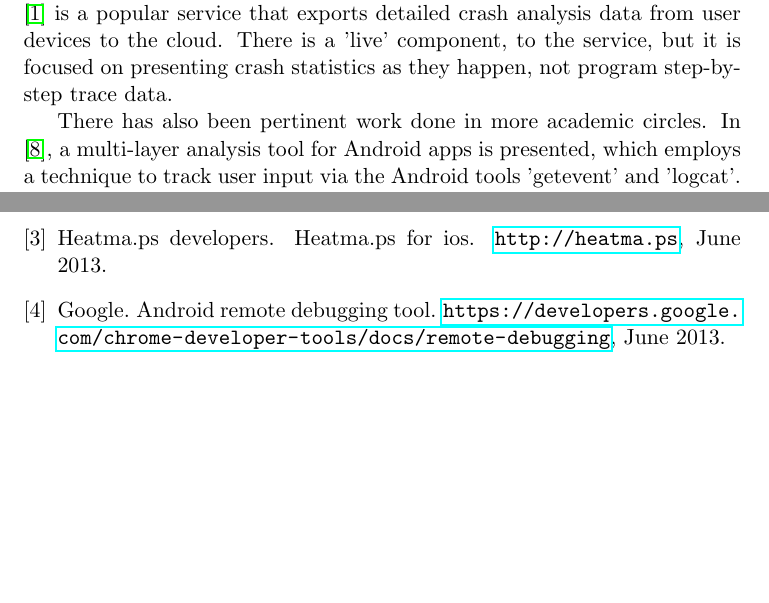
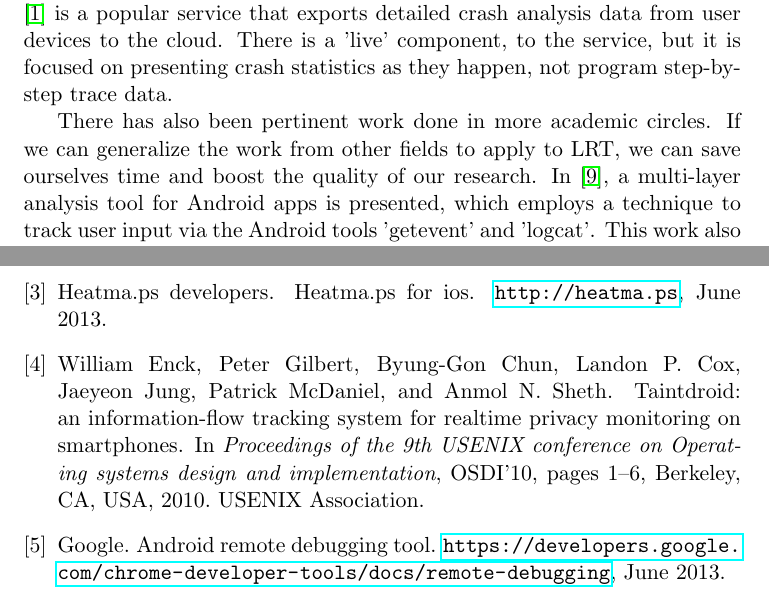
Before and after one commit to codyhanson/LRT, a LaTeX paper (papers/proposal/proposal.tex): two parts of pages 2 and 3 of 3 before the commit and two parts of pages 2 and 3 of 4 after it, joined at a grey line, cut so that both start at the same text, the shorter picture padded with empty space. Compiled offline with pdfLaTeX.

Commit message:
Related Works: reference TaintDroid and PeriodicTransfers

```diff
--- a/papers/proposal/proposal.tex
+++ b/papers/proposal/proposal.tex
@@ -72,8 +71,9 @@ crash analysis data from user devices to the cloud. There is a 'live' component,
 to the service, but it is focused on presenting crash statistics as they happen,
 not program step-by-step trace data.
 
-There has also been pertinent work done in more academic circles.
-In \cite{ProfileDroid}, a multi-layer analysis tool for Android apps is presented,
-which employs a technique to track user input via the Android tools
-'getevent' and 'logcat'. This work also collects system call invocation via the
-'strace' tool.
+There has also been pertinent work done in more academic circles. If we can
+generalize the work from other fields to apply to LRT, we can save ourselves
+time and boost the quality of our research. In \cite{ProfileDroid}, a
+multi-layer analysis tool for Android apps is presented, which employs a
+technique to track user input via the Android tools 'getevent' and 'logcat'.
+This work also collects system call invocation via the 'strace' tool. We
```
Also changed, not shown: papers/proposal/proposal.tex (8 more changed lines).
